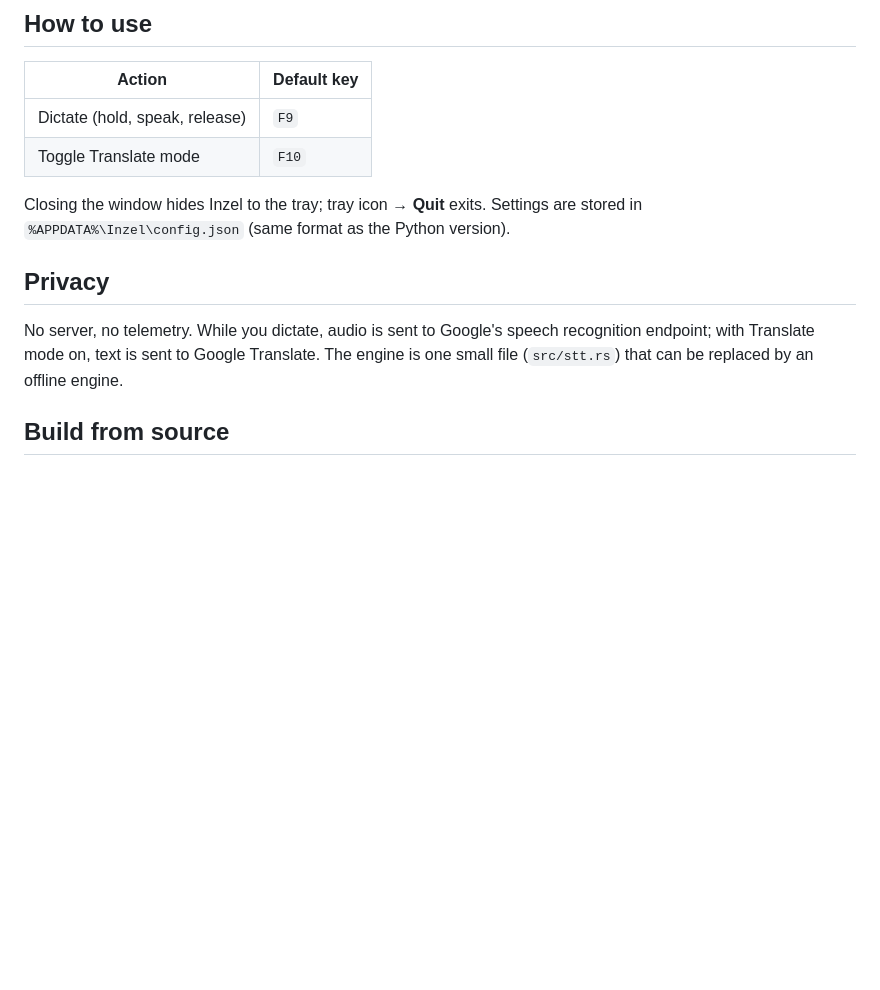
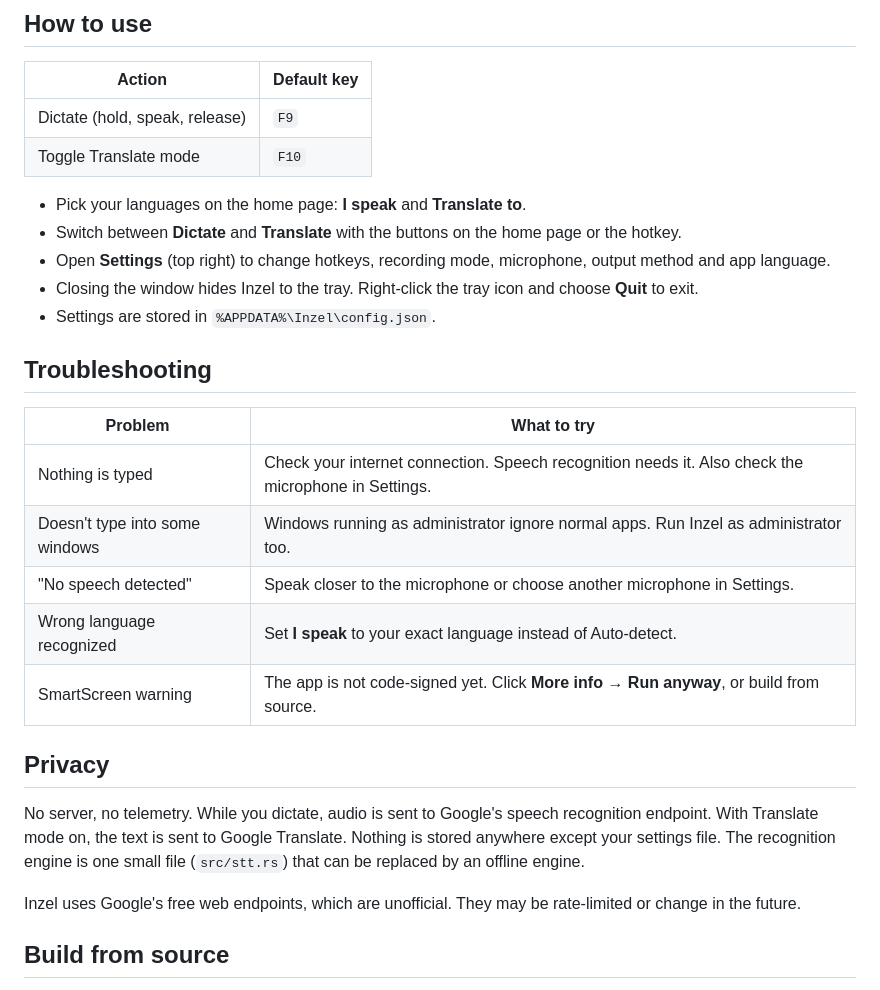
Before and after one commit to DebuggerMohon/Inzel, a Markdown page: README.md, the part around one of its changes. GitHub-like rendering; blank space fills up the shorter version.

```diff
--- a/README.md
+++ b/README.md
@@ -43,14 +70,29 @@ fraction of the memory (the working set is also trimmed whenever the window is h
 | Dictate (hold, speak, release) | `F9` |
 | Toggle Translate mode | `F10` |
 
-Closing the window hides Inzel to the tray; tray icon → **Quit** exits. Settings are stored in
-`%APPDATA%\Inzel\config.json` (same format as the Python version).
+- Pick your languages on the home page: **I speak** and **Translate to**.
+- Switch between **Dictate** and **Translate** with the buttons on the home page or the hotkey.
+- Open **Settings** (top right) to change hotkeys, recording mode, microphone, output method and app language.
+- Closing the window hides Inzel to the tray. Right-click the tray icon and choose **Quit** to exit.
+- Settings are stored in `%APPDATA%\Inzel\config.json`.
+
+## Troubleshooting
+
+| Problem | What to try |
+|---|---|
+| Nothing is typed | Check your internet connection. Speech recognition needs it. Also check the microphone in Settings. |
+| Doesn't type into some windows | Windows running as administrator ignore normal apps. Run Inzel as administrator too. |
+| "No speech detected" | Speak closer to the microphone or choose another microphone in Settings. |
+| Wrong language recognized | Set **I speak** to your exact language instead of Auto-detect. |
+| SmartScreen warning | The app is not code-signed yet. Click **More info → Run anyway**, or build from source. |
 
 ## Privacy
 
-No server, no telemetry. While you dictate, audio is sent to Google's speech recognition endpoint; with Translate
-mode on, text is sent to Google Translate. The engine is one small file (`src/stt.rs`) that can be replaced by an
-offline engine.
+No server, no telemetry. While you dictate, audio is sent to Google's speech recognition endpoint.
+With Translate mode on, the text is sent to Google Translate. Nothing is stored anywhere except your settings file.
+The recognition engine is one small file (`src/stt.rs`) that can be replaced by an offline engine.
+
+Inzel uses Google's free web endpoints, which are unofficial. They may be rate-limited or change in the future.
 
 ## Build from source
 
```
Also changed, not shown: other parts of README.md (+48 -16 lines), assets/home.png (added), assets/settings.png (added).
